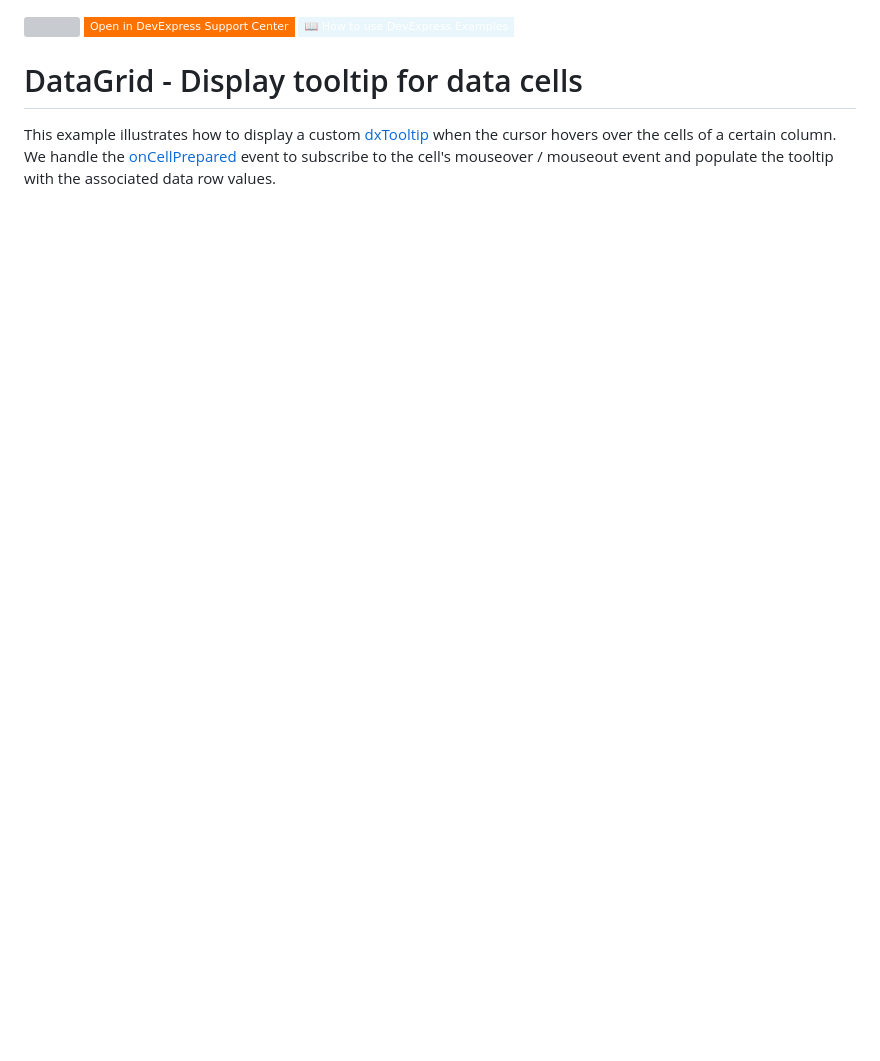
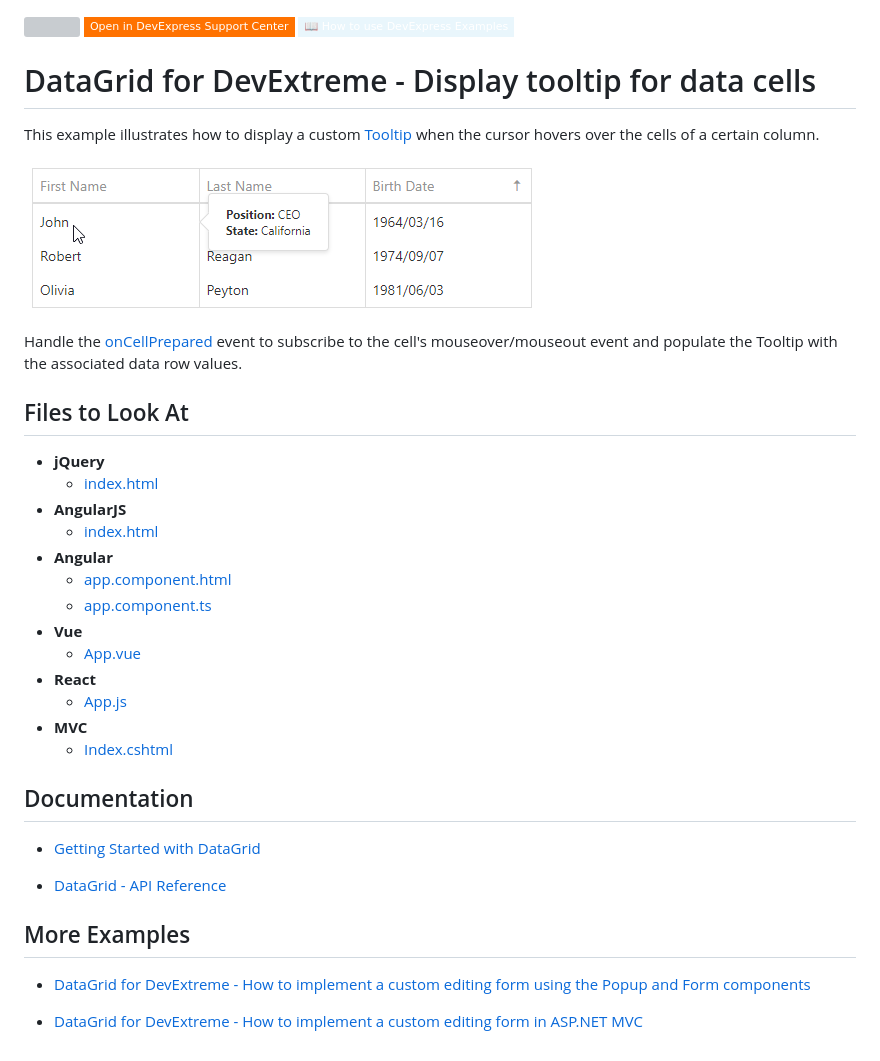
Before and after one commit to DevExpress-Examples/devextreme-datagrid-display-tooltip-for-data-cells, a Markdown page: README.md, the part around the change. Drawn GitHub-style; pictures changed too: devextreme-datagrid-display-tooltip-for-data-cells.png (added); badges without logos; blank space fills up the shorter version; grey boxes are pictures that could not be loaded.

```diff
--- a/README.md
+++ b/README.md
@@ -3,6 +3,38 @@
 [![](https://img.shields.io/badge/Open_in_DevExpress_Support_Center-FF7200?style=flat-square&logo=DevExpress&logoColor=white)](https://supportcenter.devexpress.com/ticket/details/T827766)
 [![](https://img.shields.io/badge/📖_How_to_use_DevExpress_Examples-e9f6fc?style=flat-square)](https://docs.devexpress.com/GeneralInformation/403183)
 <!-- default badges end -->
-# DataGrid - Display tooltip for data cells
+# DataGrid for DevExtreme - Display tooltip for data cells
 
-This example illustrates how to display a custom [dxTooltip](https://js.devexpress.com/Documentation/ApiReference/UI_Widgets/dxTooltip/) when the cursor hovers over the cells of a certain column. We handle the [onCellPrepared](https://js.devexpress.com/Documentation/ApiReference/UI_Widgets/dxDataGrid/Configuration/) event to subscribe to the cell's mouseover / mouseout event and populate the tooltip with the associated data row values.
+This example illustrates how to display a custom [Tooltip](https://js.devexpress.com/Documentation/ApiReference/UI_Widgets/dxTooltip/) when the cursor hovers over the cells of a certain column.
+
+![A custom tooltip](devextreme-datagrid-display-tooltip-for-data-cells.png)
+
+Handle the [onCellPrepared](https://js.devexpress.com/Documentation/ApiReference/UI_Widgets/dxDataGrid/Configuration/) event to subscribe to the cell's mouseover/mouseout event and populate the Tooltip with the associated data row values.
+
+## Files to Look At
+
+- **jQuery**
+    - [index.html](jquery/index.html)
+- **AngularJS**
+    - [index.html](angularjs/index.html)
+- **Angular**
+    - [app.component.html](angular/src/app/app.component.html)
+    - [app.component.ts](angular/src/app/app.component.ts)
+- **Vue**
+    - [App.vue](vue/src/App.vue)
+- **React**
+    - [App.js](react/src/App.js)
+- **MVC**
+    - [Index.cshtml](mvc/Views/Home/Index.cshtml)
+
+## Documentation
+
+- [Getting Started with DataGrid](https://js.devexpress.com/Documentation/Guide/UI_Components/DataGrid/Getting_Started_with_DataGrid/)
+
+- [DataGrid - API Reference](https://js.devexpress.com/Documentation/ApiReference/UI_Components/dxDataGrid/)
+
+## More Examples
+
+- [DataGrid for DevExtreme - How to implement a custom editing form using the Popup and Form components](https://github.com/DevExpress-Examples/devextreme-datagrid-custom-editing-form)
+
+- [DataGrid for DevExtreme - How to implement a custom editing form in ASP.NET MVC](https://github.com/DevExpress-Examples/devextreme-asp-net-mvc-datagrid-custom-editing-form)
```
